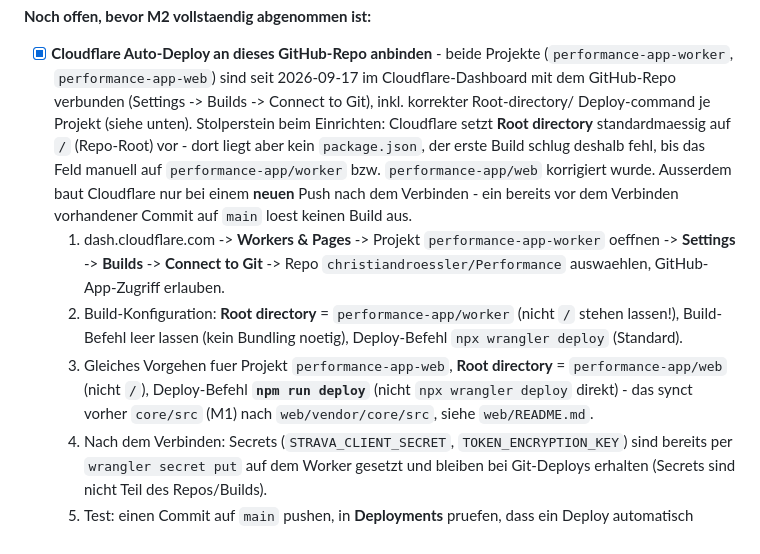
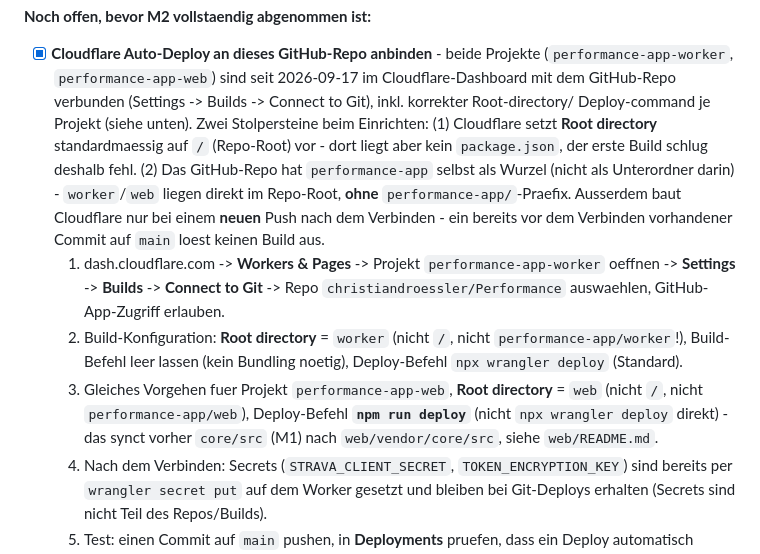
Before and after one commit to christiandroessler/Performance, a Markdown page: README.md, the part around the change. Drawn GitHub-style.

Commit message:
Doku: Root-directory-Pfad korrigiert (Repo-Root ist performance-app selbst, kein Praefix)

```diff
--- a/README.md
+++ b/README.md
@@ -86,25 +86,26 @@ verlangt berechnete Kennzahlen.
   Projekte (`performance-app-worker`, `performance-app-web`) sind seit
   2026-09-17 im Cloudflare-Dashboard mit dem GitHub-Repo verbunden
   (Settings -> Builds -> Connect to Git), inkl. korrekter Root-directory/
-  Deploy-command je Projekt (siehe unten). Stolperstein beim Einrichten:
-  Cloudflare setzt **Root directory** standardmaessig auf `/` (Repo-Root)
-  vor - dort liegt aber kein `package.json`, der erste Build schlug deshalb
-  fehl, bis das Feld manuell auf `performance-app/worker` bzw.
-  `performance-app/web` korrigiert wurde. Ausserdem baut Cloudflare nur bei
-  einem **neuen** Push nach dem Verbinden - ein bereits vor dem Verbinden
-  vorhandener Commit auf `main` loest keinen Build aus.
+  Deploy-command je Projekt (siehe unten). Zwei Stolpersteine beim
+  Einrichten: (1) Cloudflare setzt **Root directory** standardmaessig auf
+  `/` (Repo-Root) vor - dort liegt aber kein `package.json`, der erste
+  Build schlug deshalb fehl. (2) Das GitHub-Repo hat `performance-app`
+  selbst als Wurzel (nicht als Unterordner darin) - `worker`/`web` liegen
+  direkt im Repo-Root, **ohne** `performance-app/`-Praefix. Ausserdem baut
+  Cloudflare nur bei einem **neuen** Push nach dem Verbinden - ein bereits
+  vor dem Verbinden vorhandener Commit auf `main` loest keinen Build aus.
   1. dash.cloudflare.com -> **Workers & Pages** -> Projekt
      `performance-app-worker` oeffnen -> **Settings** -> **Builds** ->
      **Connect to Git** -> Repo `christiandroessler/Performance`
      auswaehlen, GitHub-App-Zugriff erlauben.
-  2. Build-Konfiguration: **Root directory** = `performance-app/worker`
-     (nicht `/` stehen lassen!), Build-Befehl leer lassen (kein Bundling
+  2. Build-Konfiguration: **Root directory** = `worker` (nicht `/`, nicht
+     `performance-app/worker`!), Build-Befehl leer lassen (kein Bundling
      noetig), Deploy-Befehl `npx wrangler deploy` (Standard).
   3. Gleiches Vorgehen fuer Projekt `performance-app-web`, **Root
-     directory** = `performance-app/web` (nicht `/`), Deploy-Befehl
-     **`npm run deploy`** (nicht `npx wrangler deploy` direkt) - das synct
-     vorher `core/src` (M1) nach `web/vendor/core/src`, siehe
-     `web/README.md`.
+     directory** = `web` (nicht `/`, nicht `performance-app/web`),
+     Deploy-Befehl **`npm run deploy`** (nicht `npx wrangler deploy`
+     direkt) - das synct vorher `core/src` (M1) nach `web/vendor/core/src`,
+     siehe `web/README.md`.
   4. Nach dem Verbinden: Secrets (`STRAVA_CLIENT_SECRET`,
      `TOKEN_ENCRYPTION_KEY`) sind bereits per `wrangler secret put` auf dem
      Worker gesetzt und bleiben bei Git-Deploys erhalten (Secrets sind nicht
```
Also changed, not shown: web/README.md (+6 -6 lines).
